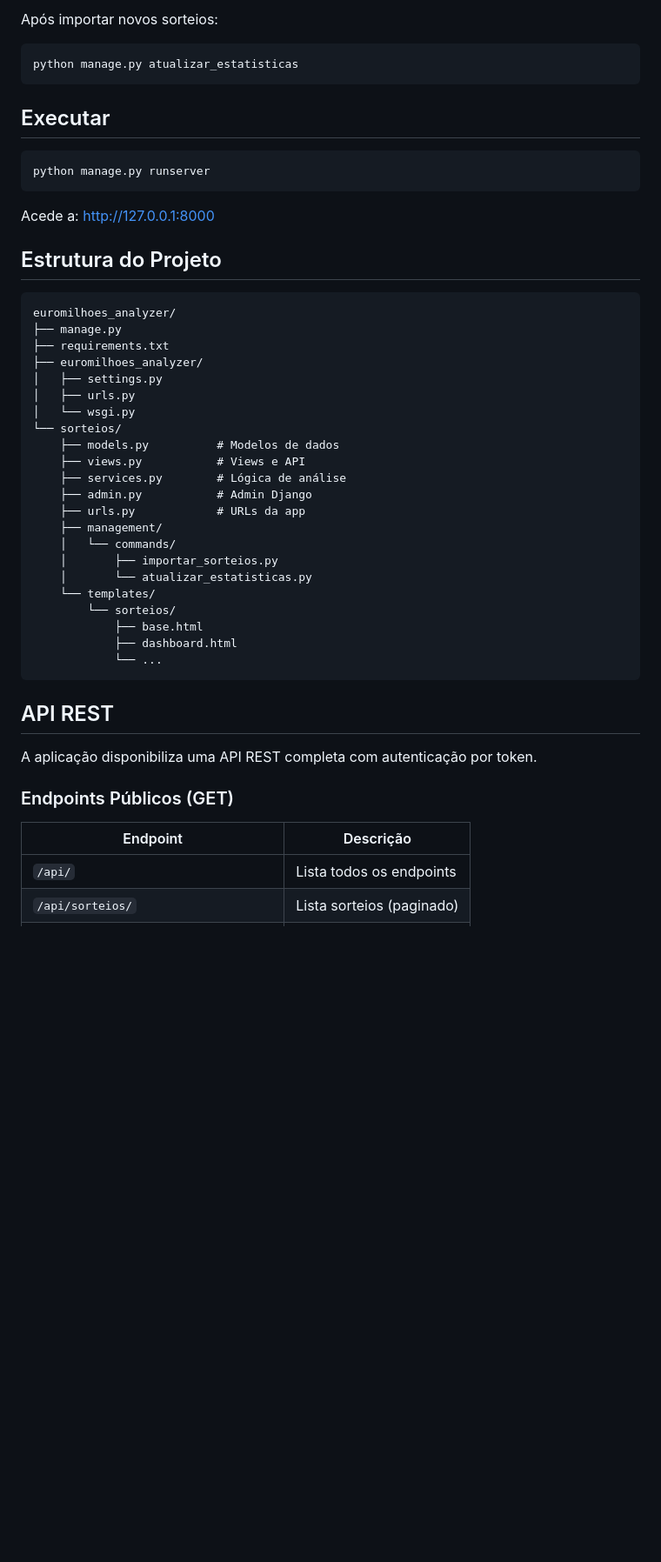
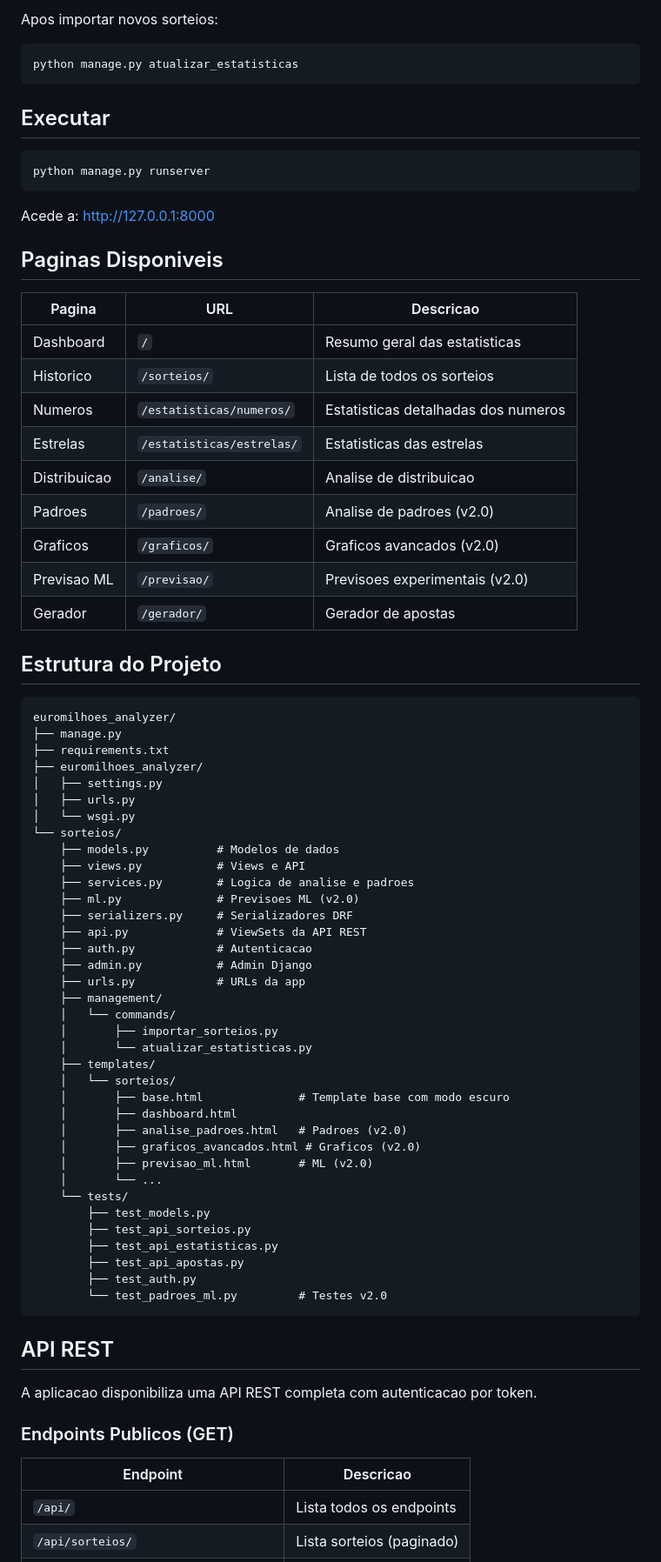
Before and after one commit to ruimadeiraclaudino-beep/euromilhoes_analyzer, a Markdown page: README.md, the part around one of its changes. Shown at 87% size. GitHub-like rendering; blank space fills up the shorter version.

````diff
--- a/README.md
+++ b/README.md
@@ -134,5 +166,5 @@ Podes encontrar dados históricos em:
 
-Após importar novos sorteios:
+Apos importar novos sorteios:
 
 ```bash
 python manage.py atualizar_estatisticas
@@ -145,6 +177,20 @@ python manage.py runserver
 ```
 
 Acede a: http://127.0.0.1:8000
+
+## Paginas Disponiveis
+
+| Pagina | URL | Descricao |
+|--------|-----|-----------|
+| Dashboard | `/` | Resumo geral das estatisticas |
+| Historico | `/sorteios/` | Lista de todos os sorteios |
+| Numeros | `/estatisticas/numeros/` | Estatisticas detalhadas dos numeros |
+| Estrelas | `/estatisticas/estrelas/` | Estatisticas das estrelas |
+| Distribuicao | `/analise/` | Analise de distribuicao |
+| Padroes | `/padroes/` | Analise de padroes (v2.0) |
+| Graficos | `/graficos/` | Graficos avancados (v2.0) |
+| Previsao ML | `/previsao/` | Previsoes experimentais (v2.0) |
+| Gerador | `/gerador/` | Gerador de apostas |
 
 ## Estrutura do Projeto
 
@@ -159,27 +205,41 @@ euromilhoes_analyzer/
 └── sorteios/
     ├── models.py          # Modelos de dados
     ├── views.py           # Views e API
-    ├── services.py        # Lógica de análise
+    ├── services.py        # Logica de analise e padroes
+    ├── ml.py              # Previsoes ML (v2.0)
+    ├── serializers.py     # Serializadores DRF
+    ├── api.py             # ViewSets da API REST
+    ├── auth.py            # Autenticacao
     ├── admin.py           # Admin Django
     ├── urls.py            # URLs da app
     ├── management/
     │   └── commands/
     │       ├── importar_sorteios.py
     │       └── atualizar_estatisticas.py
-    └── templates/
-        └── sorteios/
-            ├── base.html
-            ├── dashboard.html
-            └── ...
+    ├── templates/
+    │   └── sorteios/
+    │       ├── base.html              # Template base com modo escuro
+    │       ├── dashboard.html
+    │       ├── analise_padroes.html   # Padroes (v2.0)
+    │       ├── graficos_avancados.html # Graficos (v2.0)
+    │       ├── previsao_ml.html       # ML (v2.0)
+    │       └── ...
+    └── tests/
+        ├── test_models.py
+        ├── test_api_sorteios.py
+        ├── test_api_estatisticas.py
+        ├── test_api_apostas.py
+        ├── test_auth.py
+        └── test_padroes_ml.py         # Testes v2.0
 ```
 
 ## API REST
 
-A aplicação disponibiliza uma API REST completa com autenticação por token.
+A aplicacao disponibiliza uma API REST completa com autenticacao por token.
 
-### Endpoints Públicos (GET)
+### Endpoints Publicos (GET)
 
-| Endpoint | Descrição |
+| Endpoint | Descricao |
 |----------|-----------|
 | `/api/` | Lista todos os endpoints |
 | `/api/sorteios/` | Lista sorteios (paginado) |
````
Also changed, not shown: other parts of README.md (+138 -58 lines).
